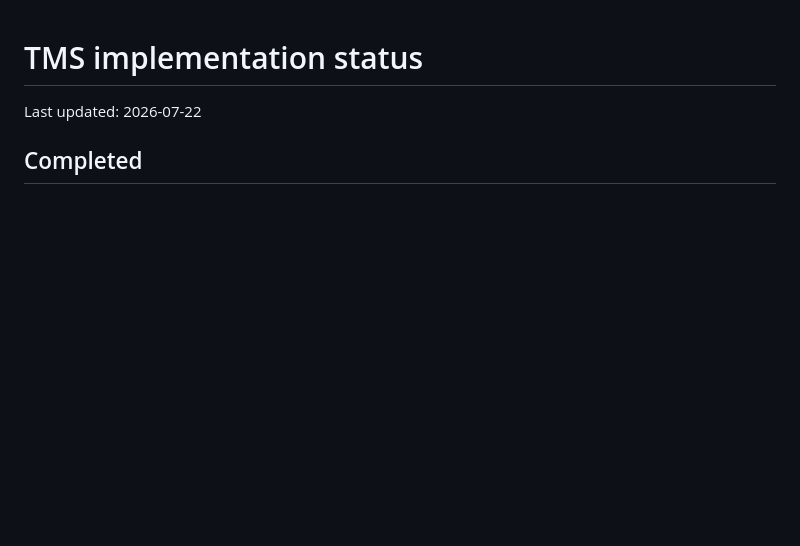
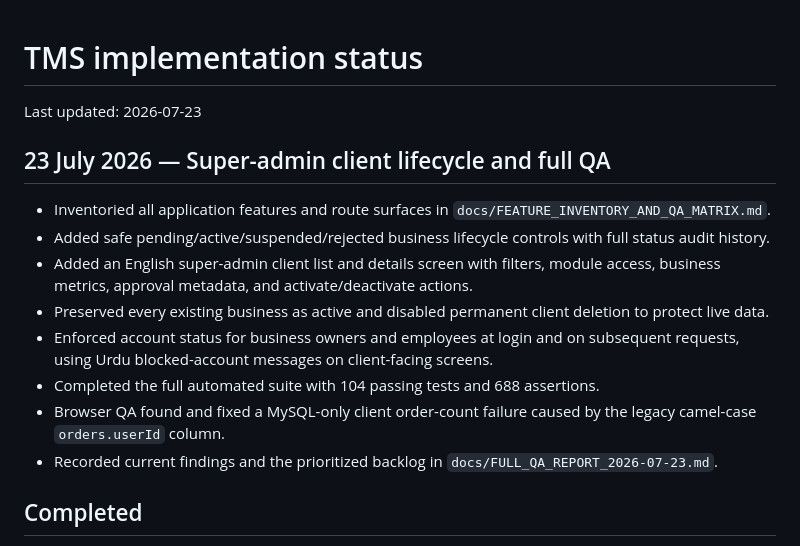
Before and after one commit to hamaswa/TMS, a Markdown page: docs/IMPLEMENTATION_STATUS.md, the part around the change. Drawn GitHub-style; blank space fills up the shorter version.

Commit message:
docs: record full QA findings and backlog

```diff
--- a/docs/IMPLEMENTATION_STATUS.md
+++ b/docs/IMPLEMENTATION_STATUS.md
@@ -1,6 +1,17 @@
 # TMS implementation status
 
-Last updated: 2026-07-22
+Last updated: 2026-07-23
+
+## 23 July 2026 — Super-admin client lifecycle and full QA
+
+- Inventoried all application features and route surfaces in `docs/FEATURE_INVENTORY_AND_QA_MATRIX.md`.
+- Added safe pending/active/suspended/rejected business lifecycle controls with full status audit history.
+- Added an English super-admin client list and details screen with filters, module access, business metrics, approval metadata, and activate/deactivate actions.
+- Preserved every existing business as active and disabled permanent client deletion to protect live data.
+- Enforced account status for business owners and employees at login and on subsequent requests, using Urdu blocked-account messages on client-facing screens.
+- Completed the full automated suite with 104 passing tests and 688 assertions.
+- Browser QA found and fixed a MySQL-only client order-count failure caused by the legacy camel-case `orders.userId` column.
+- Recorded current findings and the prioritized backlog in `docs/FULL_QA_REPORT_2026-07-23.md`.
 
 ## Completed
 
```
Also changed, not shown: docs/FULL_QA_REPORT_2026-07-23.md (added, +53 -0 lines).
